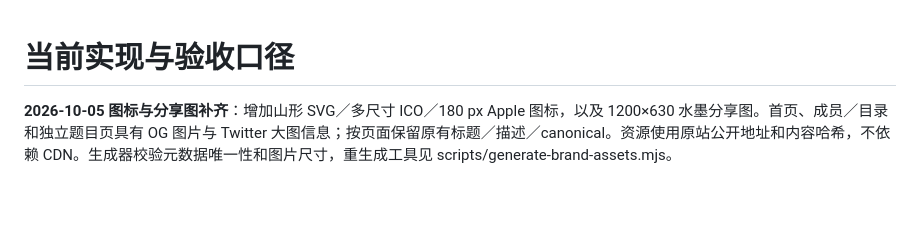
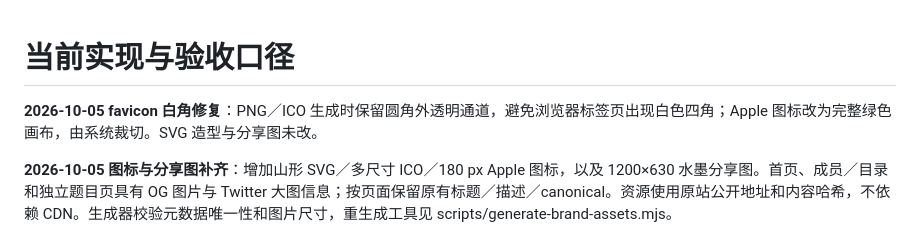
Before and after one commit to only-matthew/Algo-Training-Journal, a Markdown page: docs/CURRENT-STATE.md, the part around the change. Drawn GitHub-style; blank space fills up the shorter version.

```diff
--- a/docs/CURRENT-STATE.md
+++ b/docs/CURRENT-STATE.md
@@ -1,4 +1,6 @@
 # 当前实现与验收口径
+
+**2026-10-05 favicon 白角修复**：PNG／ICO 生成时保留圆角外透明通道，避免浏览器标签页出现白色四角；Apple 图标改为完整绿色画布，由系统裁切。SVG 造型与分享图未改。
 
 **2026-10-05 图标与分享图补齐**：增加山形 SVG／多尺寸 ICO／180 px Apple 图标，以及 1200×630 水墨分享图。首页、成员／目录和独立题目页具有 OG 图片与 Twitter 大图信息；按页面保留原有标题／描述／canonical。资源使用原站公开地址和内容哈希，不依赖 CDN。生成器校验元数据唯一性和图片尺寸，重生成工具见 scripts/generate-brand-assets.mjs。
 
```
Also changed, not shown: docs/HANDOFF.md (+4 -0 lines), src/assets/branding/apple-touch-icon.png, src/assets/branding/favicon-16.png, src/assets/branding/favicon-32.png, src/assets/branding/favicon-48.png, 2 other files.
